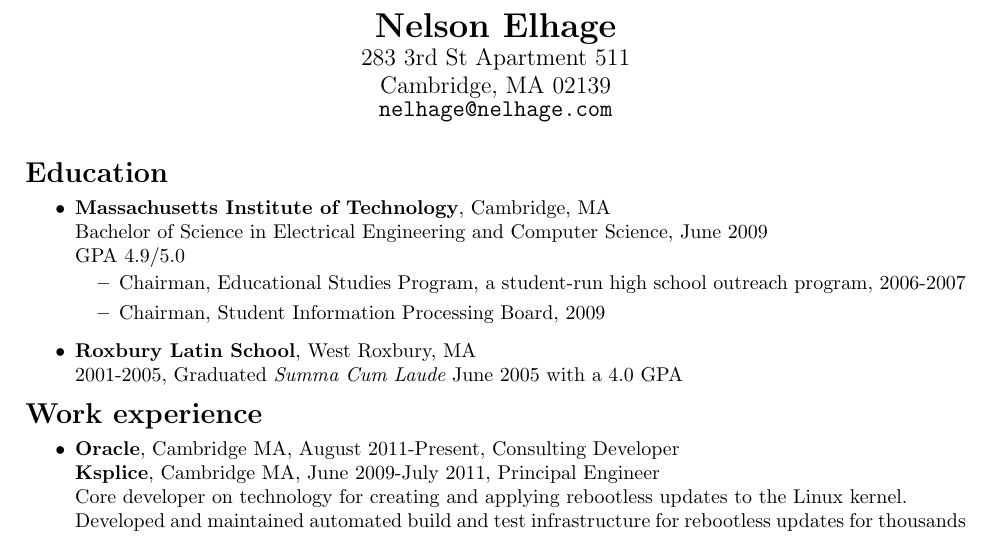
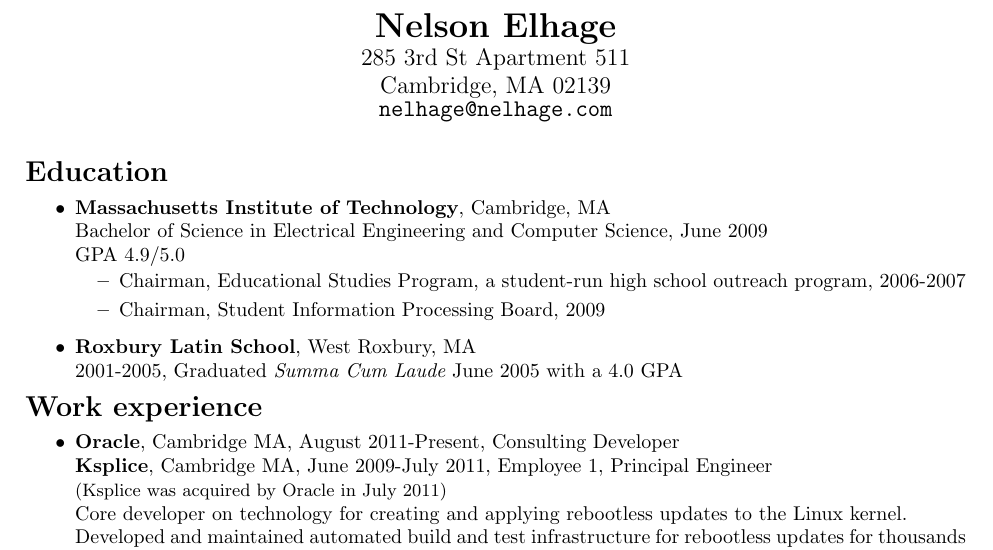
Before and after one commit to nelhage/resume, a LaTeX CV (resume.tex): part of the page, cut so that both start at the same text. Compiled offline with pdfLaTeX.

Commit message:
minor tweaks

```diff
--- a/resume.tex
+++ b/resume.tex
@@ -9,7 +9,7 @@
 \begin{center}
   {\LARGE \bf Nelson Elhage}\\
   {\large
-    283 3rd St Apartment 511 \\
+    285 3rd St Apartment 511 \\
     Cambridge, MA 02139 \\
 %    (781) 929-7843 \\
     \mbox{\url{nelhage@nelhage.com}}}
@@ -38,7 +38,8 @@
 \vspace*{-0.2cm}
 \begin{itemize}
 \item\textbf{Oracle}, Cambridge MA, August 2011-Present, Consulting Developer \\
-  \textbf{Ksplice}, Cambridge MA, June 2009-July 2011, Principal Engineer \\
+  \textbf{Ksplice}, Cambridge MA, June 2009-July 2011, Employee #1, Principal Engineer \\
+  {\small(Ksplice was acquired by Oracle in July 2011)} \\
   Core developer on technology for creating and applying rebootless
   updates to the Linux kernel. \\
   Developed and maintained automated build and test infrastructure for
```
